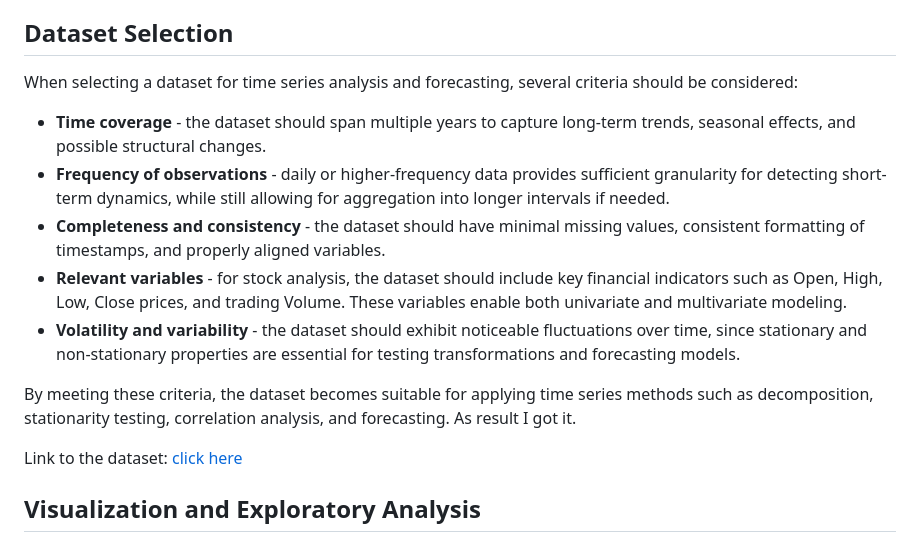
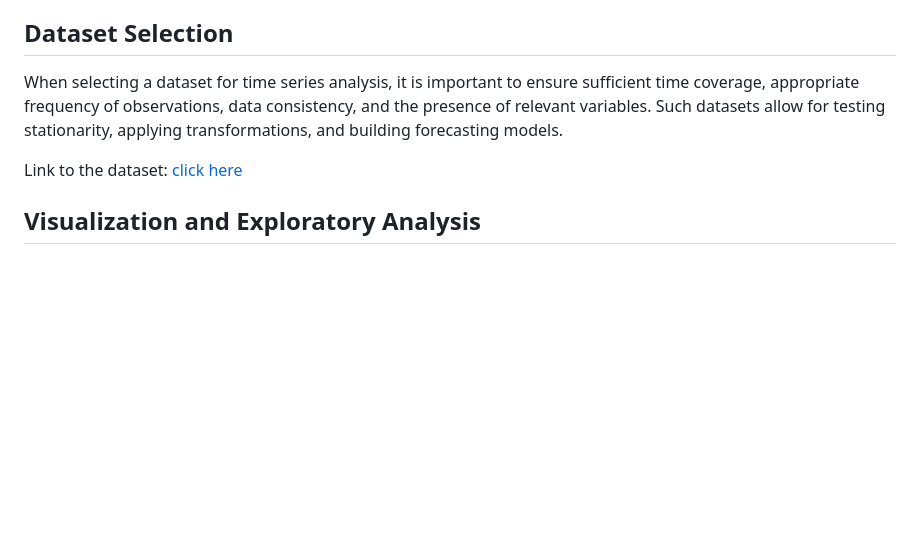
Before and after one commit to MaksymYakushev/Microsoft-Stock-Time-Series-Analysis, a Markdown page: README.md, the part around the change printed below. Rendered like a GitHub page; blank space fills up the shorter version.

```diff
--- a/README.md
+++ b/README.md
@@ -35,14 +43,7 @@ The main goal is to preprocess the Microsoft stock time series and prepare it fo
 
 ## Dataset Selection
 
-When selecting a dataset for time series analysis and forecasting, several criteria should be considered:
-- **Time coverage** - the dataset should span multiple years to capture long-term trends, seasonal effects, and possible structural changes.
-- **Frequency of observations**  - daily or higher-frequency data provides sufficient granularity for detecting short-term dynamics, while still allowing for aggregation into longer intervals if needed.
-- **Completeness and consistency** - the dataset should have minimal missing values, consistent formatting of timestamps, and properly aligned variables.
-- **Relevant variables** - for stock analysis, the dataset should include key financial indicators such as Open, High, Low, Close prices, and trading Volume. These variables enable both univariate and multivariate modeling.
-- **Volatility and variability** - the dataset should exhibit noticeable fluctuations over time, since stationary and non-stationary properties are essential for testing transformations and forecasting models.
-
-By meeting these criteria, the dataset becomes suitable for applying time series methods such as decomposition, stationarity testing, correlation analysis, and forecasting. As result I got it.
+When selecting a dataset for time series analysis, it is important to ensure sufficient time coverage, appropriate frequency of observations, data consistency, and the presence of relevant variables. Such datasets allow for testing stationarity, applying transformations, and building forecasting models.
 
 Link to the dataset: [click here](https://www.kaggle.com/datasets/vijayvvenkitesh/microsoft-stock-time-series-analysis)
 
```
Also changed, not shown: other parts of README.md (+8 -0 lines).
